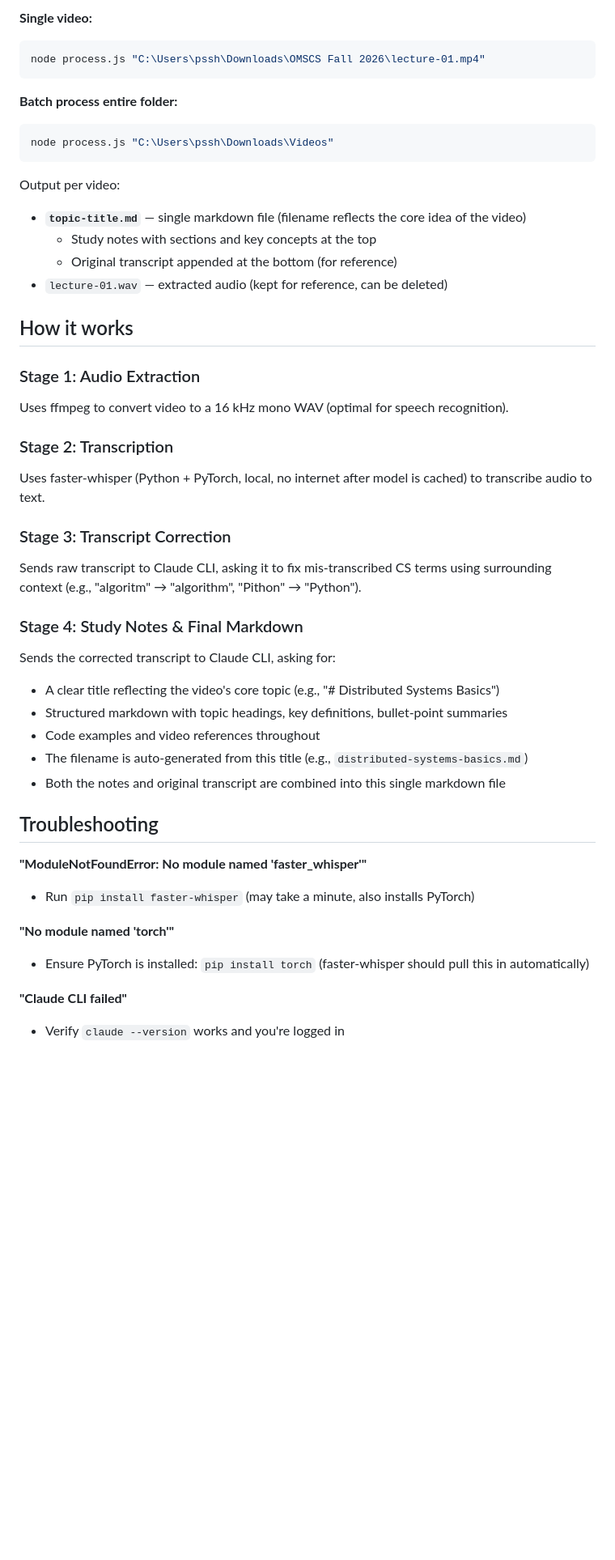
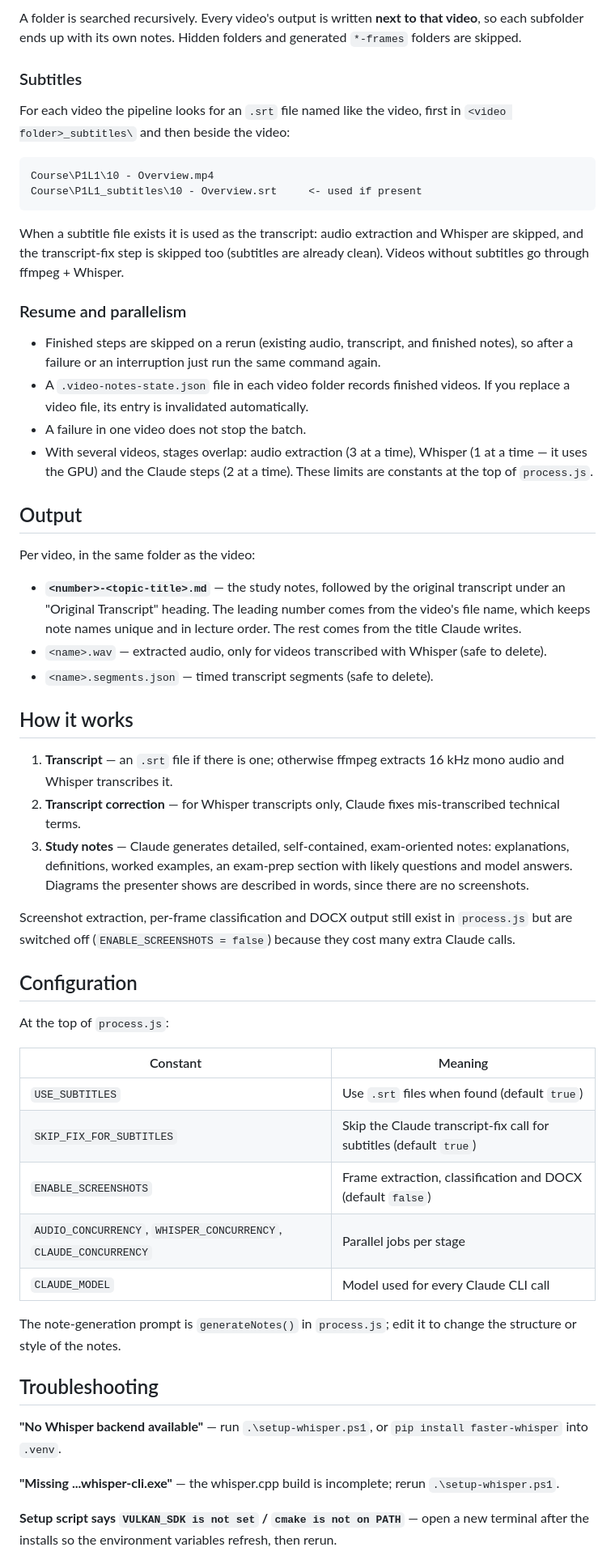
Before and after one commit to ps29/video-notes-pipeline, a Markdown page: README.md, the part around one of its changes. Shown at 81% size. GitHub-like rendering; blank space fills up the shorter version.

Commit message:
Update README for subtitles, Whisper setup options and resume behavior

````diff
--- a/README.md
+++ b/README.md
@@ -52,47 +56,59 @@ Supported formats: `.mp4`, `.mkv`, `.avi`, `.mov`, `.flv`, `.webm`, `.m4v`
 
-**Single video:**
-```bash
-node process.js "C:\Users\pssh\Downloads\OMSCS Fall 2026\lecture-01.mp4"
+A folder is searched recursively. Every video's output is written **next to that video**, so each subfolder ends up with its own notes. Hidden folders and generated `*-frames` folders are skipped.
+
+### Subtitles
+
+For each video the pipeline looks for an `.srt` file named like the video, first in `<video folder>_subtitles\` and then beside the video:
+
+```
+Course\P1L1\10 - Overview.mp4
+Course\P1L1_subtitles\10 - Overview.srt     <- used if present
 ```
 
-**Batch process entire folder:**
-```bash
-node process.js "C:\Users\pssh\Downloads\Videos"
-```
+When a subtitle file exists it is used as the transcript: audio extraction and Whisper are skipped, and the transcript-fix step is skipped too (subtitles are already clean). Videos without subtitles go through ffmpeg + Whisper.
 
-Output per video:
-- **`topic-title.md`** — single markdown file (filename reflects the core idea of the video)
-  - Study notes with sections and key concepts at the top
-  - Original transcript appended at the bottom (for reference)
-- `lecture-01.wav` — extracted audio (kept for reference, can be deleted)
+### Resume and parallelism
+
+- Finished steps are skipped on a rerun (existing audio, transcript, and finished notes), so after a failure or an interruption just run the same command again.
+- A `.video-notes-state.json` file in each video folder records finished videos. If you replace a video file, its entry is invalidated automatically.
+- A failure in one video does not stop the batch.
+- With several videos, stages overlap: audio extraction (3 at a time), Whisper (1 at a time — it uses the GPU) and the Claude steps (2 at a time). These limits are constants at the top of `process.js`.
+
+## Output
+
+Per video, in the same folder as the video:
+
+- **`<number>-<topic-title>.md`** — the study notes, followed by the original transcript under an "Original Transcript" heading. The leading number comes from the video's file name, which keeps note names unique and in lecture order. The rest comes from the title Claude writes.
+- `<name>.wav` — extracted audio, only for videos transcribed with Whisper (safe to delete).
+- `<name>.segments.json` — timed transcript segments (safe to delete).
 
 ## How it works
 
-### Stage 1: Audio Extraction
-Uses ffmpeg to convert video to a 16 kHz mono WAV (optimal for speech recognition).
+1. **Transcript** — an `.srt` file if there is one; otherwise ffmpeg extracts 16 kHz mono audio and Whisper transcribes it.
+2. **Transcript correction** — for Whisper transcripts only, Claude fixes mis-transcribed technical terms.
+3. **Study notes** — Claude generates detailed, self-contained, exam-oriented notes: explanations, definitions, worked examples, an exam-prep section with likely questions and model answers. Diagrams the presenter shows are described in words, since there are no screenshots.
 
-### Stage 2: Transcription
-Uses faster-whisper (Python + PyTorch, local, no internet after model is cached) to transcribe audio to text.
+Screenshot extraction, per-frame classification and DOCX output still exist in `process.js` but are switched off (`ENABLE_SCREENSHOTS = false`) because they cost many extra Claude calls.
 
-### Stage 3: Transcript Correction
-Sends raw transcript to Claude CLI, asking it to fix mis-transcribed CS terms using surrounding context (e.g., "algoritm" → "algorithm", "Pithon" → "Python").
+## Configuration
 
-### Stage 4: Study Notes & Final Markdown
-Sends the corrected transcript to Claude CLI, asking for:
-- A clear title reflecting the video's core topic (e.g., "# Distributed Systems Basics")
-- Structured markdown with topic headings, key definitions, bullet-point summaries
-- Code examples and video references throughout
-- The filename is auto-generated from this title (e.g., `distributed-systems-basics.md`)
-- Both the notes and original transcript are combined into this single markdown file
+At the top of `process.js`:
+
+| Constant | Meaning |
+|---|---|
+| `USE_SUBTITLES` | Use `.srt` files when found (default `true`) |
+| `SKIP_FIX_FOR_SUBTITLES` | Skip the Claude transcript-fix call for subtitles (default `true`) |
+| `ENABLE_SCREENSHOTS` | Frame extraction, classification and DOCX (default `false`) |
+| `AUDIO_CONCURRENCY`, `WHISPER_CONCURRENCY`, `CLAUDE_CONCURRENCY` | Parallel jobs per stage |
+| `CLAUDE_MODEL` | Model used for every Claude CLI call |
+
+The note-generation prompt is `generateNotes()` in `process.js`; edit it to change the structure or style of the notes.
 
 ## Troubleshooting
 
-**"ModuleNotFoundError: No module named 'faster_whisper'"**
-- Run `pip install faster-whisper` (may take a minute, also installs PyTorch)
+**"No Whisper backend available"** — run `.\setup-whisper.ps1`, or `pip install faster-whisper` into `.venv`.
 
-**"No module named 'torch'"**
-- Ensure PyTorch is installed: `pip install torch` (faster-whisper should pull this in automatically)
+**"Missing ...whisper-cli.exe"** — the whisper.cpp build is incomplete; rerun `.\setup-whisper.ps1`.
 
-**"Claude CLI failed"**
-- Verify `claude --version` works and you're logged in
+**Setup script says `VULKAN_SDK is not set` / `cmake is not on PATH`** — open a new terminal after the installs so the environment variables refresh, then rerun.
 
````
Also changed, not shown: other parts of README.md (+36 -46 lines).
